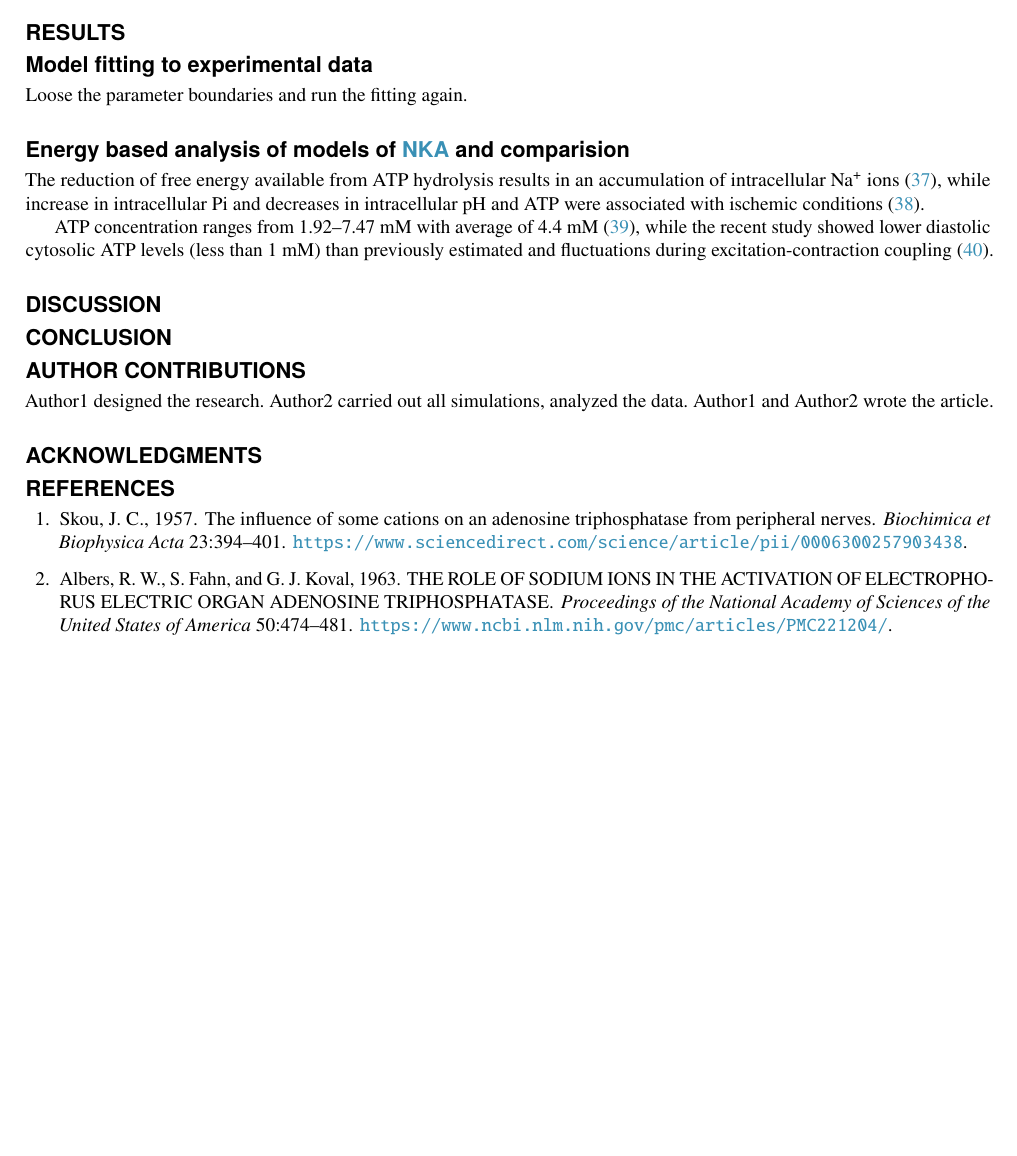
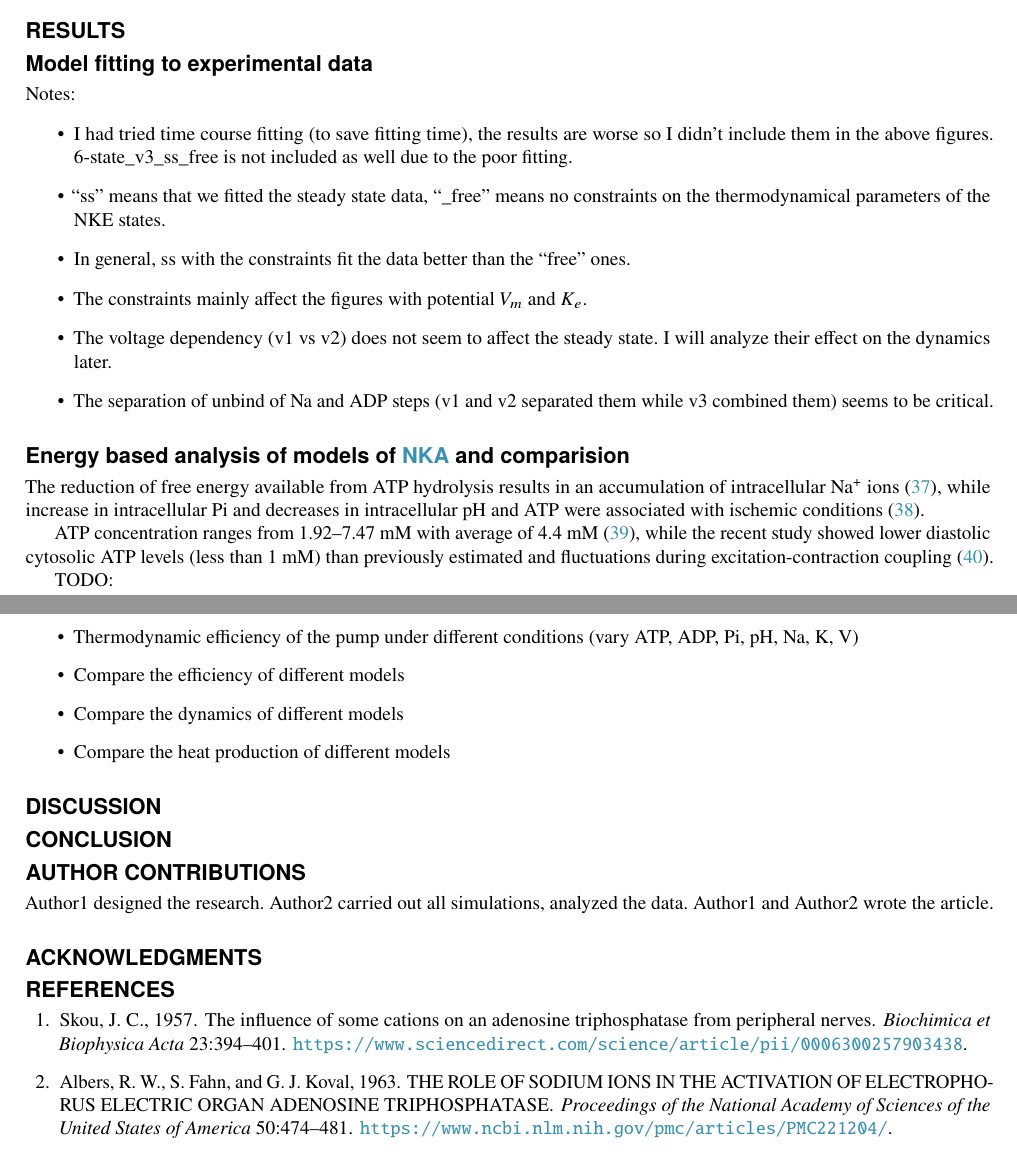
Before and after one commit to WeiweiAi/NKE_BJ, a LaTeX paper (main.tex): part of page 10 of 14 before the commit and two parts of pages 10 and 12 of 14 after it, the two joined at a grey line, cut so that both start at the same text, the shorter picture padded with empty space. Compiled offline with pdfLaTeX.

Commit message:
Add todo list

```diff
--- a/main.tex
+++ b/main.tex
@@ -180,7 +180,17 @@ We build a 6-state model, in Figure \ref{fig:6state_v3}, based on the proposed s
       \end{subfigure}
 \end{figure}
 
-Loose the parameter boundaries and run the fitting again.
+Notes:
+\begin{itemize}
+      \item I had tried time course fitting (to save fitting time), the results are worse so I didn’t include them in the above figures.
+      6-state\_v3\_ss\_free is not included as well due to the poor fitting.
+      \item “ss” means that we fitted the steady state data, “\_free” means no constraints on the thermodynamical parameters of the NKE states.
+      \item In general, ss with the constraints fit the data better than the “free” ones.
+      \item The constraints mainly affect the figures with potential $V_m$ and $K_e$.
+      \item The voltage dependency (v1 vs v2) does not seem to affect the steady state. I will analyze their effect on the dynamics later.
+      \item The separation of  unbind of Na and ADP steps (v1 and v2 separated them while  v3 combined them) seems to be critical.
+\end{itemize}
+
 
 \subsection*{Energy based analysis of models of \Gls{nka} and comparision}
 The reduction of free energy available from ATP hydrolysis results in an accumulation of intracellular Na\textsuperscript{+} ions \cite{jansen2003energy},
@@ -189,8 +199,13 @@ while increase in intracellular Pi and decreases in intracellular pH and ATP wer
 ATP concentration ranges from 1.92–7.47 mM with average of 4.4 mM \cite{greiner_intracellular_2021},
 while the recent study showed lower diastolic cytosolic ATP levels (less than 1 mM) than previously estimated and fluctuations during excitation-contraction coupling \cite{rhana_fueling_2024}.
 
-
-
+TODO:
+\begin{itemize}
+      \item Thermodynamic efficiency of the pump under different conditions (vary ATP, ADP, Pi, pH, Na, K, V)
+      \item Compare the efficiency of different models
+      \item Compare the dynamics of different models
+      \item Compare the heat production of different models
+\end{itemize}
 
 \section*{Discussion}
 
```
